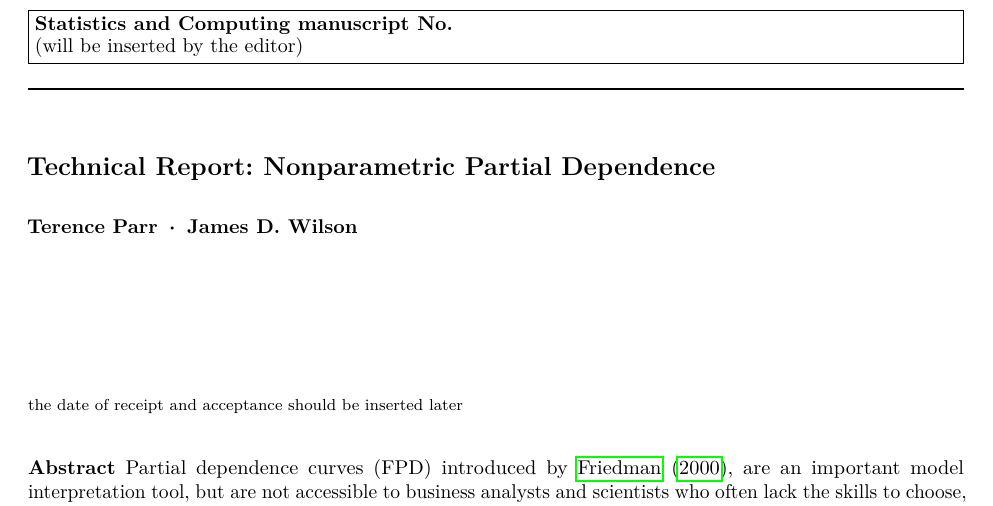
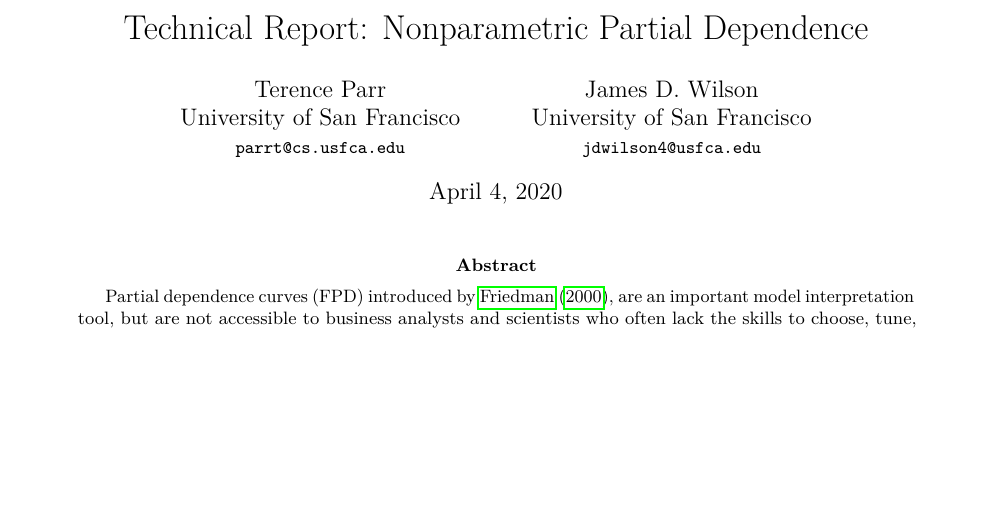
Before and after one commit to parrt/stratx, a LaTeX paper (articles/pd/stratpd.tex): part of page 1 of 12, cut at the place of the change, the shorter picture padded with empty space. Compiled offline with pdfLaTeX.

Commit message:
use simple article style for preprint

```diff
--- a/articles/pd/stratpd.tex
+++ b/articles/pd/stratpd.tex
@@ -1,7 +1,8 @@
-\documentclass[smallextended]{svjour3}       % onecolumn (second format)
+\documentclass[]{article} % for PREPRINT
 \usepackage{natbib}
 
-\smartqed  % flush right qed marks, e.g. at end of proof
+%\documentclass[smallextended]{svjour3}       % onecolumn (second format)
+%\smartqed  % flush right qed marks, e.g. at end of proof
 
 \usepackage[utf8]{inputenc} % allow utf-8 input
 \usepackage[T1]{fontenc}    % use 8-bit T1 fonts
@@ -74,8 +75,17 @@
 
 \title{Technical Report: Nonparametric Partial Dependence}
 
+\author{Terence Parr\\
+  University of San Francisco\\
+  {\tt\small parrt@cs.usfca.edu}
+  \and
+  James D. Wilson \\
+  University of San Francisco\\
+  {\tt\small jdwilson4@usfca.edu}
+}
+
+\cut{ % for  Springer Verlag
 \author{Terence Parr \and James D. Wilson}
-
 \institute{Terence Parr \at
   University of San Francisco\\
   \email{{\tt parrt@cs.usfca.edu}}
@@ -84,8 +94,9 @@
   University of San Francisco\\
   \email{{\tt jdwilson4@usfca.edu}}
 }
+}
 
-\journalname{Statistics and Computing}
+%\journalname{Statistics and Computing}
 
 \maketitle
 
```
Also changed, not shown: articles/pd/stratpd.pdf, articles/pd/stratpd.tex (2 more changed lines).
